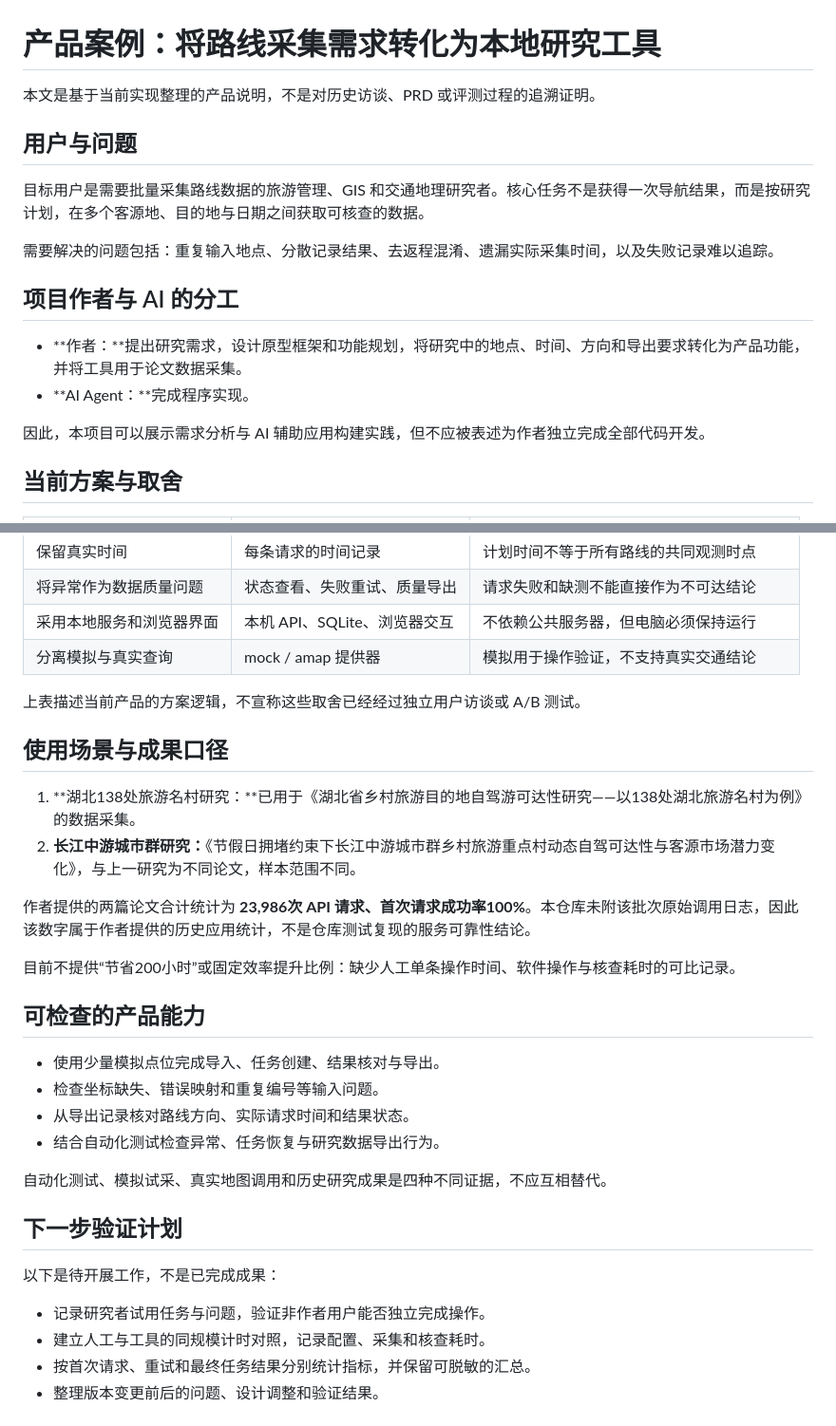
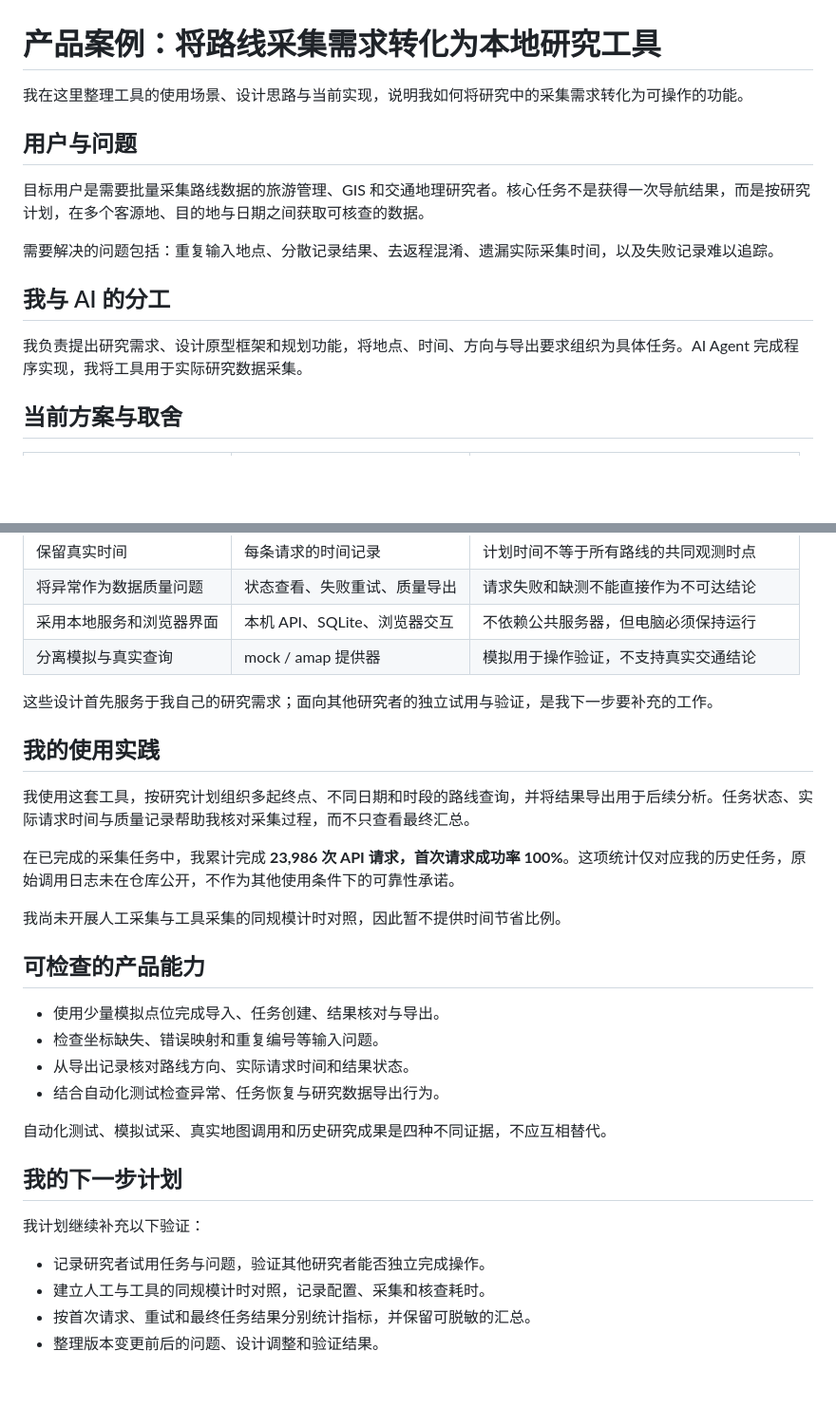
Before and after one commit to gshota666/traffic-accessibility-system, a Markdown page: docs/product-case.md, 2 parts joined by grey strips. Shown at 95% size. Drawn GitHub-style; blank space fills up the shorter version.

Commit message:
docs: 匿名化研究案例并改用第一人称叙述

```diff
--- a/docs/product-case.md
+++ b/docs/product-case.md
@@ -1,6 +1,6 @@
 # 产品案例：将路线采集需求转化为本地研究工具
 
-本文是基于当前实现整理的产品说明，不是对历史访谈、PRD 或评测过程的追溯证明。
+我在这里整理工具的使用场景、设计思路与当前实现，说明我如何将研究中的采集需求转化为可操作的功能。
 
 ## 用户与问题
 
@@ -8,12 +8,9 @@
 
 需要解决的问题包括：重复输入地点、分散记录结果、去返程混淆、遗漏实际采集时间，以及失败记录难以追踪。
 
-## 项目作者与 AI 的分工
+## 我与 AI 的分工
 
-- **作者：**提出研究需求，设计原型框架和功能规划，将研究中的地点、时间、方向和导出要求转化为产品功能，并将工具用于论文数据采集。
-- **AI Agent：**完成程序实现。
-
-因此，本项目可以展示需求分析与 AI 辅助应用构建实践，但不应被表述为作者独立完成全部代码开发。
+我负责提出研究需求、设计原型框架和规划功能，将地点、时间、方向与导出要求组织为具体任务。AI Agent 完成程序实现，我将工具用于实际研究数据采集。
 
 ## 当前方案与取舍
 
@@ -26,16 +23,15 @@
 | 采用本地服务和浏览器界面 | 本机 API、SQLite、浏览器交互 | 不依赖公共服务器，但电脑必须保持运行 |
 | 分离模拟与真实查询 | mock / amap 提供器 | 模拟用于操作验证，不支持真实交通结论 |
 
-上表描述当前产品的方案逻辑，不宣称这些取舍已经经过独立用户访谈或 A/B 测试。
+这些设计首先服务于我自己的研究需求；面向其他研究者的独立试用与验证，是我下一步要补充的工作。
 
-## 使用场景与成果口径
+## 我的使用实践
 
-1. **湖北138处旅游名村研究：**已用于《湖北省乡村旅游目的地自驾游可达性研究——以138处湖北旅游名村为例》的数据采集。
-2. **长江中游城市群研究：**《节假日拥堵约束下长江中游城市群乡村旅游重点村动态自驾可达性与客源市场潜力变化》，与上一研究为不同论文，样本范围不同。
+我使用这套工具，按研究计划组织多起终点、不同日期和时段的路线查询，并将结果导出用于后续分析。任务状态、实际请求时间与质量记录帮助我核对采集过程，而不只查看最终汇总。
 
-作者提供的两篇论文合计统计为 **23,986次 API 请求、首次请求成功率100%**。本仓库未附该批次原始调用日志，因此该数字属于作者提供的历史应用统计，不是仓库测试复现的服务可靠性结论。
+在已完成的采集任务中，我累计完成 **23,986 次 API 请求，首次请求成功率 100%**。这项统计仅对应我的历史任务，原始调用日志未在仓库公开，不作为其他使用条件下的可靠性承诺。
 
-目前不提供“节省200小时”或固定效率提升比例：缺少人工单条操作时间、软件操作与核查耗时的可比记录。
+我尚未开展人工采集与工具采集的同规模计时对照，因此暂不提供时间节省比例。
 
 ## 可检查的产品能力
 
@@ -46,11 +42,11 @@
 
 自动化测试、模拟试采、真实地图调用和历史研究成果是四种不同证据，不应互相替代。
 
-## 下一步验证计划
+## 我的下一步计划
 
-以下是待开展工作，不是已完成成果：
+我计划继续补充以下验证：
 
-- 记录研究者试用任务与问题，验证非作者用户能否独立完成操作。
+- 记录研究者试用任务与问题，验证其他研究者能否独立完成操作。
 - 建立人工与工具的同规模计时对照，记录配置、采集和核查耗时。
 - 按首次请求、重试和最终任务结果分别统计指标，并保留可脱敏的汇总。
 - 整理版本变更前后的问题、设计调整和验证结果。
```
Also changed, not shown: README.md (+3 -5 lines).
